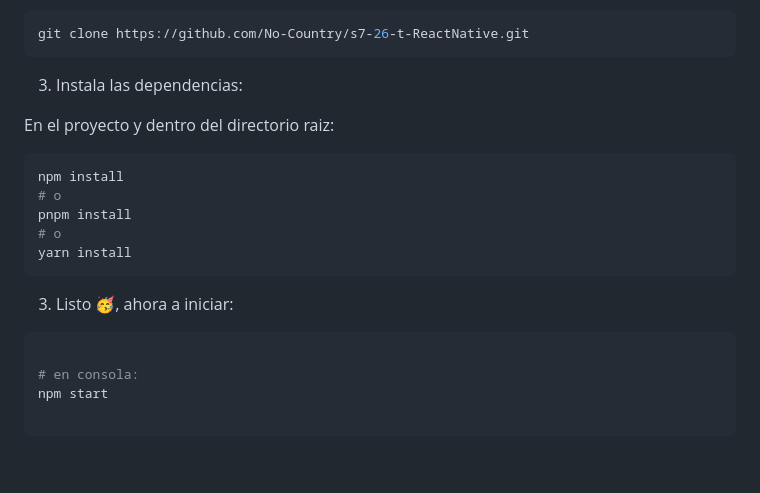
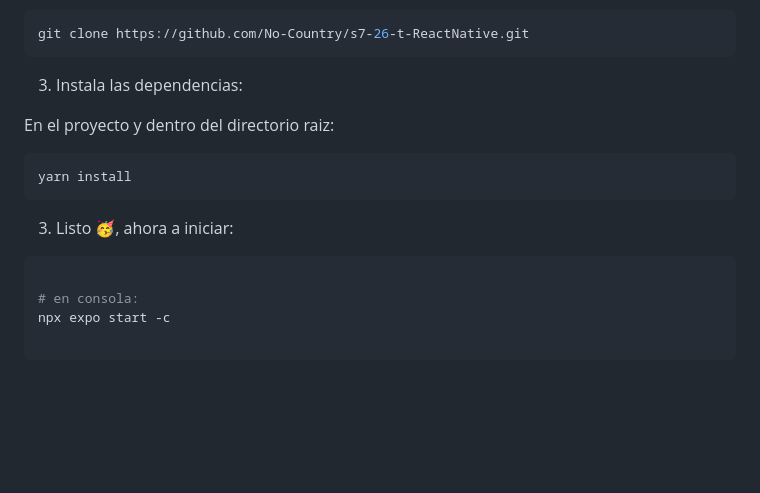
Before and after one commit to No-Country/s7-26-t-ReactNative, a Markdown page: README.md, the part around the change. Rendered like a GitHub page; blank space fills up the shorter version.

````diff
--- a/README.md
+++ b/README.md
@@ -53,10 +53,6 @@ git clone https://github.com/No-Country/s7-26-t-ReactNative.git
 En el proyecto y dentro del directorio raiz:
 
 ```bash
-npm install
-# o
-pnpm install
-# o
 yarn install
 ```
 
@@ -66,7 +62,7 @@ yarn install
 ```bash
 
 # en consola:
-npm start
+npx expo start -c
 
 ```
 
````
